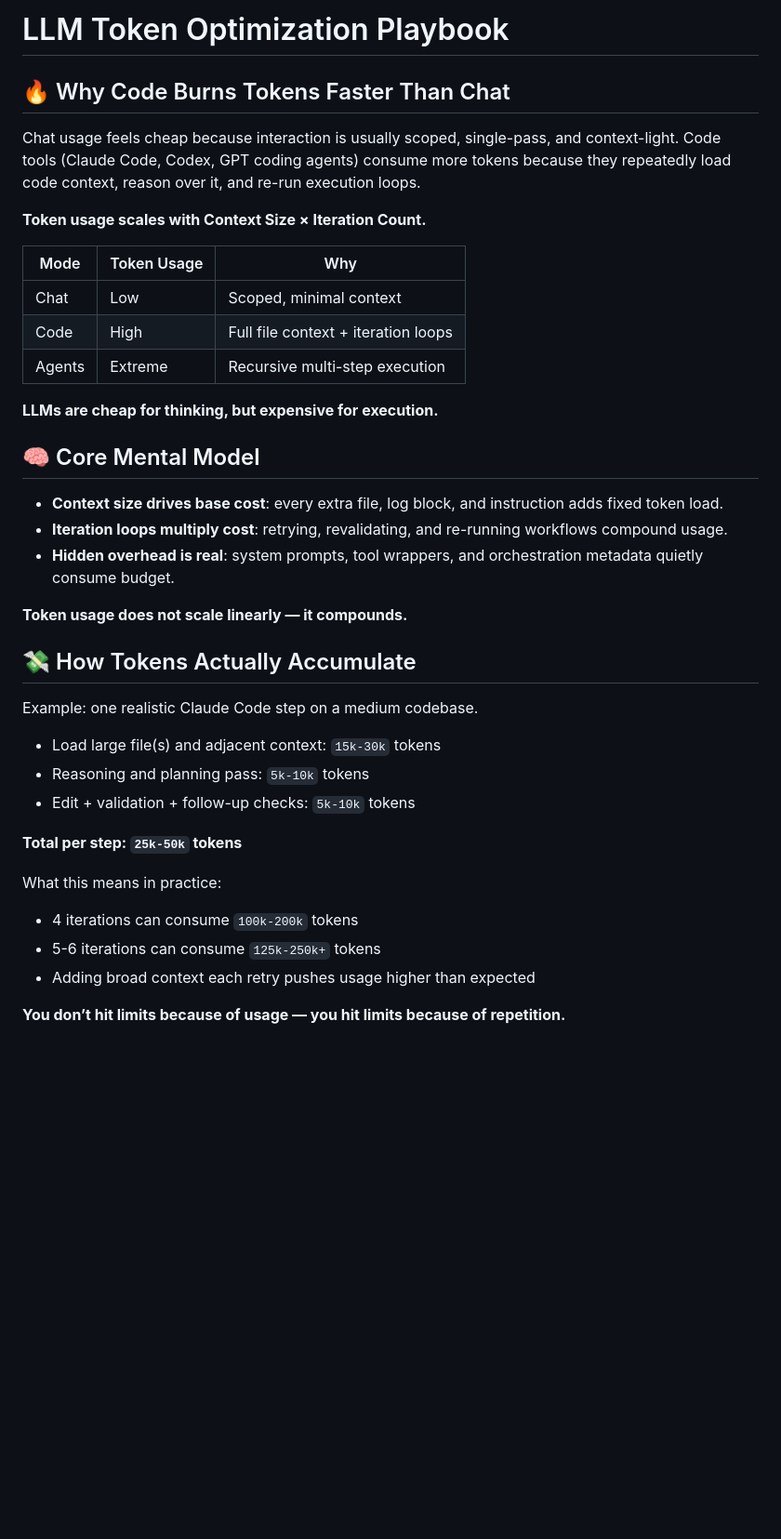
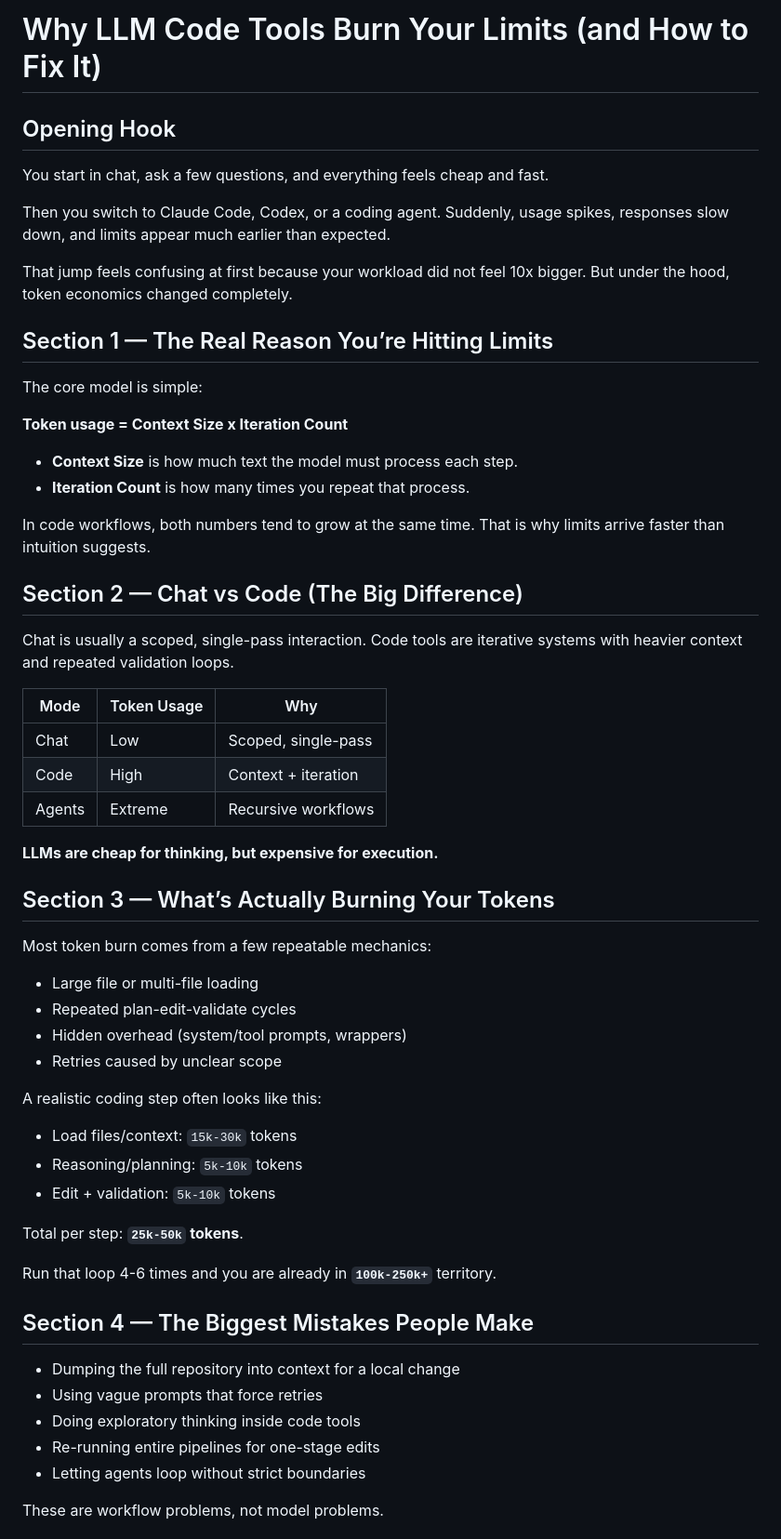
Before and after one commit to shauntoh/llm-token-optimization-playbook, a Markdown page: README.md, the part around one of its changes. Shown at 93% size. Rendered like a GitHub page; blank space fills up the shorter version.

```diff
--- a/README.md
+++ b/README.md
@@ -1,42 +1,62 @@
-# LLM Token Optimization Playbook
+# Why LLM Code Tools Burn Your Limits (and How to Fix It)
 
-## 🔥 Why Code Burns Tokens Faster Than Chat
+## Opening Hook
 
-Chat usage feels cheap because interaction is usually scoped, single-pass, and context-light. Code tools (Claude Code, Codex, GPT coding agents) consume more tokens because they repeatedly load code context, reason over it, and re-run execution loops.
+You start in chat, ask a few questions, and everything feels cheap and fast.
 
-**Token usage scales with Context Size × Iteration Count.**
+Then you switch to Claude Code, Codex, or a coding agent. Suddenly, usage spikes, responses slow down, and limits appear much earlier than expected.
+
+That jump feels confusing at first because your workload did not feel 10x bigger. But under the hood, token economics changed completely.
+
+## Section 1 — The Real Reason You’re Hitting Limits
+
+The core model is simple:
+
+**Token usage = Context Size x Iteration Count**
+
+- **Context Size** is how much text the model must process each step.
+- **Iteration Count** is how many times you repeat that process.
+
+In code workflows, both numbers tend to grow at the same time. That is why limits arrive faster than intuition suggests.
+
+## Section 2 — Chat vs Code (The Big Difference)
+
+Chat is usually a scoped, single-pass interaction. Code tools are iterative systems with heavier context and repeated validation loops.
 
 | Mode | Token Usage | Why |
 |------|------------|-----|
-| Chat | Low | Scoped, minimal context |
-| Code | High | Full file context + iteration loops |
-| Agents | Extreme | Recursive multi-step execution |
+| Chat | Low | Scoped, single-pass |
+| Code | High | Context + iteration |
+| Agents | Extreme | Recursive workflows |
 
 **LLMs are cheap for thinking, but expensive for execution.**
 
-## 🧠 Core Mental Model
+## Section 3 — What’s Actually Burning Your Tokens
 
-- **Context size drives base cost**: every extra file, log block, and instruction adds fixed token load.
-- **Iteration loops multiply cost**: retrying, revalidating, and re-running workflows compound usage.
-- **Hidden overhead is real**: system prompts, tool wrappers, and orchestration metadata quietly consume budget.
+Most token burn comes from a few repeatable mechanics:
 
-**Token usage does not scale linearly — it compounds.**
+- Large file or multi-file loading
+- Repeated plan-edit-validate cycles
+- Hidden overhead (system/tool prompts, wrappers)
+- Retries caused by unclear scope
 
-## 💸 How Tokens Actually Accumulate
+A realistic coding step often looks like this:
 
-Example: one realistic Claude Code step on a medium codebase.
+- Load files/context: `15k-30k` tokens
+- Reasoning/planning: `5k-10k` tokens
+- Edit + validation: `5k-10k` tokens
 
-- Load large file(s) and adjacent context: `15k-30k` tokens
-- Reasoning and planning pass: `5k-10k` tokens
-- Edit + validation + follow-up checks: `5k-10k` tokens
+Total per step: **`25k-50k` tokens**.
 
-**Total per step: `25k-50k` tokens**
+Run that loop 4-6 times and you are already in **`100k-250k+`** territory.
 
-What this means in practice:
+## Section 4 — The Biggest Mistakes People Make
 
-- 4 iterations can consume `100k-200k` tokens
-- 5-6 iterations can consume `125k-250k+` tokens
-- Adding broad context each retry pushes usage higher than expected
+- Dumping the full repository into context for a local change
+- Using vague prompts that force retries
+- Doing exploratory thinking inside code tools
+- Re-running entire pipelines for one-stage edits
+- Letting agents loop without strict boundaries
 
-**You don’t hit limits because of usage — you hit limits because of repetition.**
+These are workflow problems, not model problems.
 
```
Also changed, not shown: other parts of README.md (+90 -93 lines).
